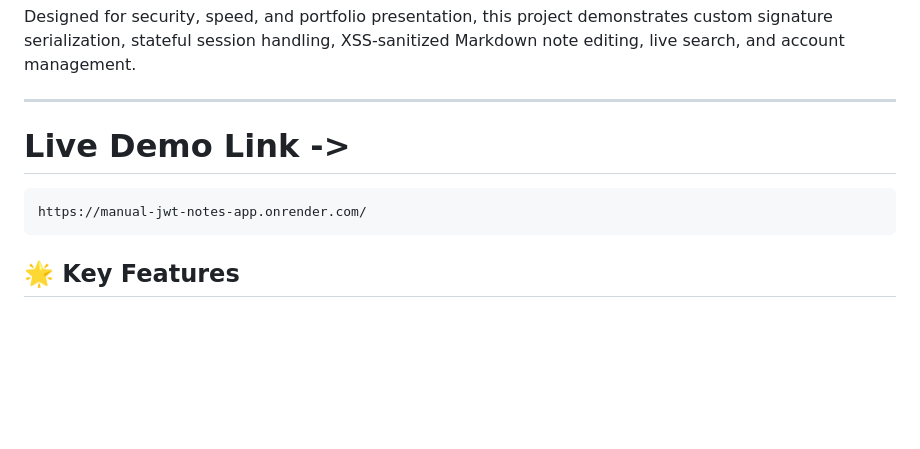
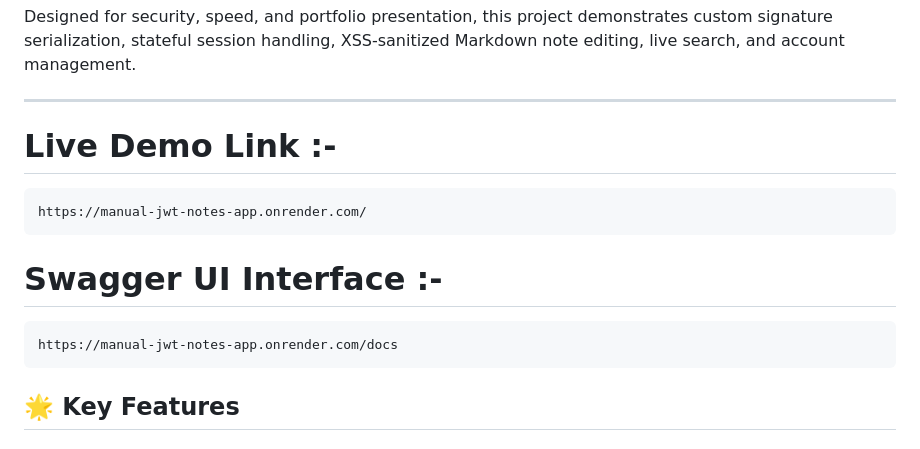
Before and after one commit to Yogendra2804/Manual-JWT-Notes-App, a Markdown page: README.md, the part around the change. Drawn GitHub-style; blank space fills up the shorter version.

````diff
--- a/README.md
+++ b/README.md
@@ -11,10 +11,16 @@ Designed for security, speed, and portfolio presentation, this project demonstra
 
 ---
 
-# Live Demo Link ->
+# Live Demo Link :-
 ```
 https://manual-jwt-notes-app.onrender.com/
 ```
+
+# Swagger UI Interface :-
+```
+https://manual-jwt-notes-app.onrender.com/docs
+```
+
 
 ## 🌟 Key Features
 
````
